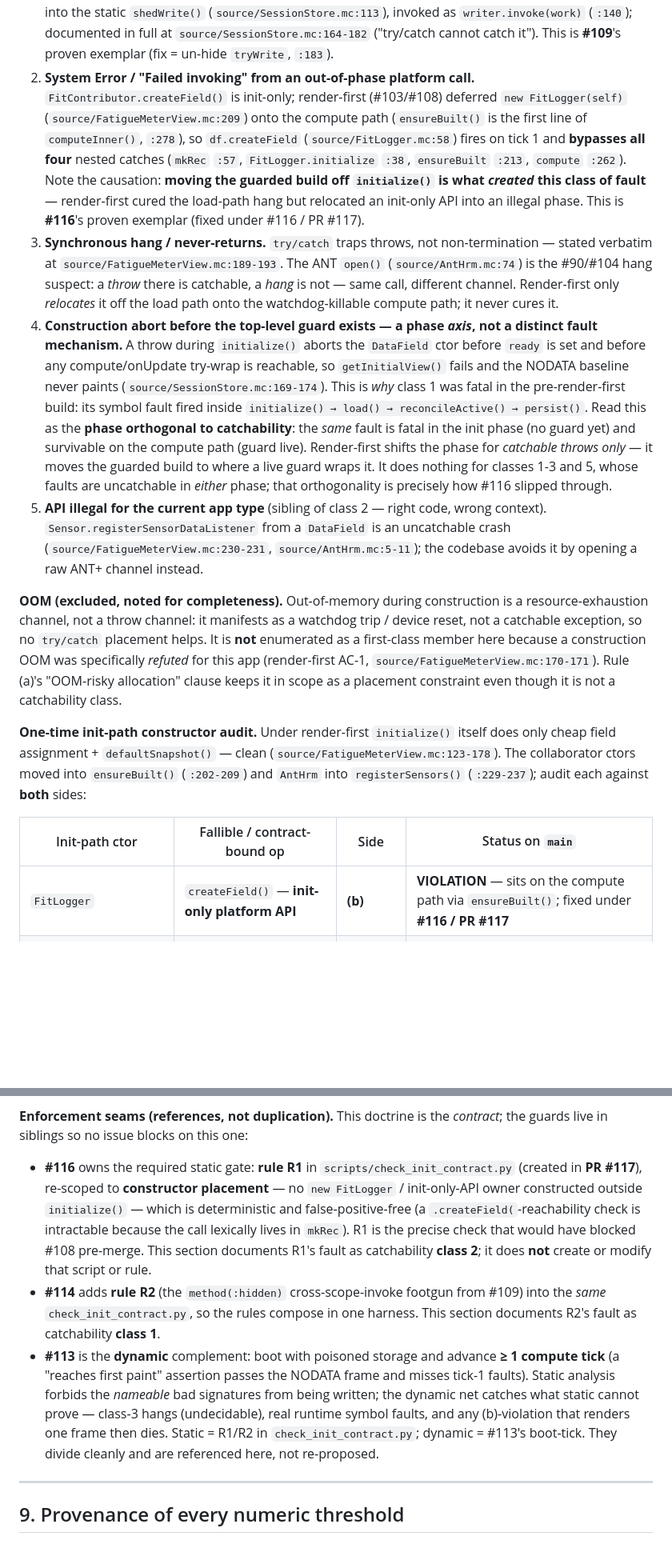
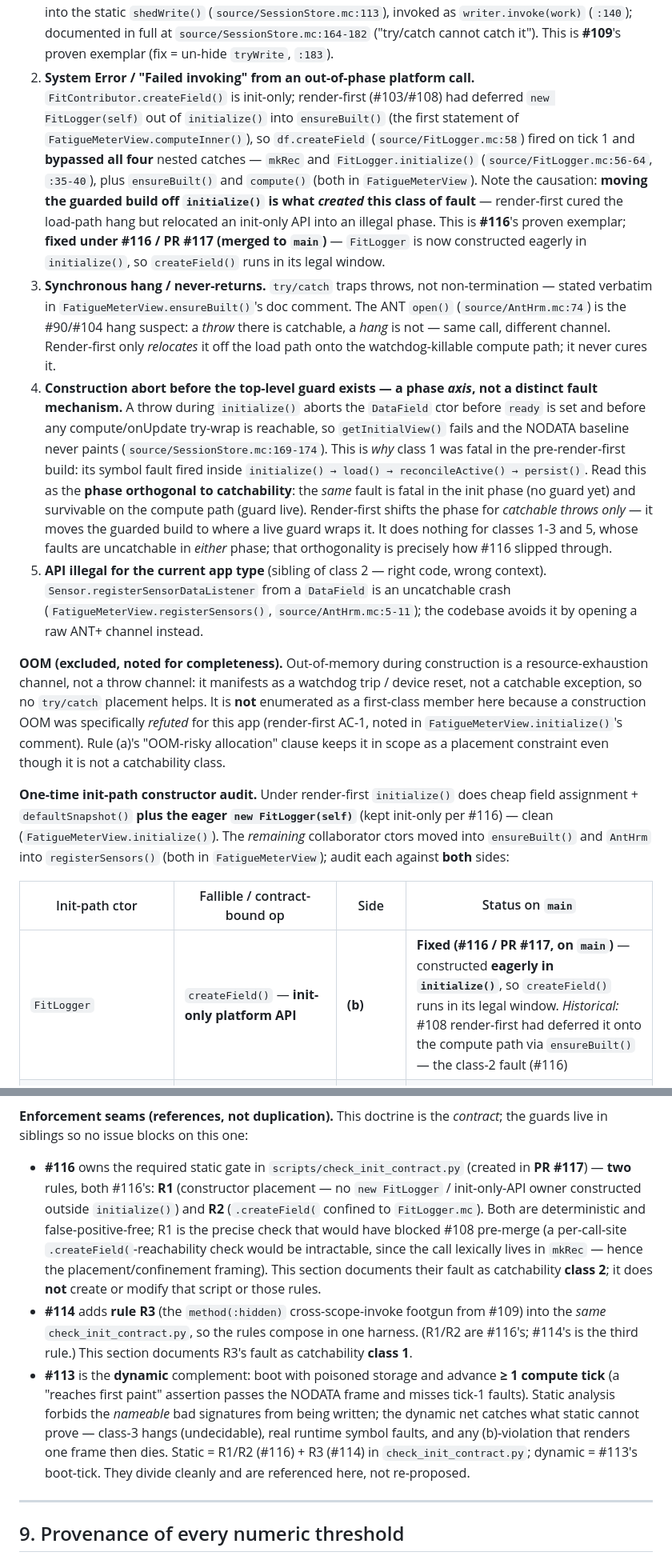
Before and after one commit to Macrophage87/FatigueMeter, a Markdown page: docs/white-paper.md, 2 parts joined by grey strips. Shown at 80% size. Drawn GitHub-style; blank space fills up the shorter version.

Commit message:
Re-anchor §8.4.1 View citations to function names; reconcile FitLogger row with merged #117 (revise #115/PR120 per panel)
Panel re-review of PR #120 found the FatigueMeterView.mc line refs were
transcribed from the pre-#117 layout (~24-line offset) and the FitLogger
audit row was stale-tense. Fixes (doc-only, no conceptual change):
- Re-anchor every FatigueMeterView.mc citation to FUNCTION NAMES (initialize/
  ensureBuilt/computeInner/compute/onUpdate/registerSensors) so the doctrine
  can't rot on the next refactor. Non-View refs (SessionStore/FitLogger/
  AntHrm/Config/PrimitivesCalculator) were panel-verified correct and untouched.
- Reconcile the FitLogger audit row + class-2 exemplar with merged #117: it is
  FIXED/eager in initialize() on main, stated as fixed with the historical note
  (was deferred onto the compute path by #108).
- Correct the enforcement-seam rule map: R1 (placement) and R2 (createField
  confinement) are BOTH #116's; #114's method(:hidden) rule is R3.

Co-Authored-By: Claude Opus 4.8 <noreply@anthropic.com>
Claude-Session: https://claude.ai/code/session_015BnCPp4VB6M16tL2zBE4V8

```diff
--- a/docs/white-paper.md
+++ b/docs/white-paper.md
@@ -299,18 +299,18 @@ The §8.4 graceful-degradation strategy rests on two guards: `initialize()` writ
 **The five-class catchability taxonomy** (each defeats a textually-wrapping `try/catch`):
 
 1. **Symbol-Not-Found / "Failed invoking" from a cross-scope `method(:hidden)` invoke.** A bound reference to a `hidden` instance method fails to resolve when `.invoke()`-d from another (e.g. `static`) scope, aborting *at the invoke site — the target body never runs*. `persist()` passed `method(:tryWrite)` into the static `shedWrite()` (`source/SessionStore.mc:113`), invoked as `writer.invoke(work)` (`:140`); documented in full at `source/SessionStore.mc:164-182` ("try/catch cannot catch it"). This is **#109**'s proven exemplar (fix = un-hide `tryWrite`, `:183`).
-2. **System Error / "Failed invoking" from an out-of-phase platform call.** `FitContributor.createField()` is init-only; render-first (#103/#108) deferred `new FitLogger(self)` (`source/FatigueMeterView.mc:209`) onto the compute path (`ensureBuilt()` is the first line of `computeInner()`, `:278`), so `df.createField` (`source/FitLogger.mc:58`) fires on tick 1 and **bypasses all four** nested catches (`mkRec` `:57`, `FitLogger.initialize` `:38`, `ensureBuilt` `:213`, `compute` `:262`). Note the causation: **moving the guarded build off `initialize()` is what *created* this class of fault** — render-first cured the load-path hang but relocated an init-only API into an illegal phase. This is **#116**'s proven exemplar (fixed under #116 / PR #117).
-3. **Synchronous hang / never-returns.** `try/catch` traps throws, not non-termination — stated verbatim at `source/FatigueMeterView.mc:189-193`. The ANT `open()` (`source/AntHrm.mc:74`) is the #90/#104 hang suspect: a *throw* there is catchable, a *hang* is not — same call, different channel. Render-first only *relocates* it off the load path onto the watchdog-killable compute path; it never cures it.
+2. **System Error / "Failed invoking" from an out-of-phase platform call.** `FitContributor.createField()` is init-only; render-first (#103/#108) had deferred `new FitLogger(self)` out of `initialize()` into `ensureBuilt()` (the first statement of `FatigueMeterView.computeInner()`), so `df.createField` (`source/FitLogger.mc:58`) fired on tick 1 and **bypassed all four** nested catches — `mkRec` and `FitLogger.initialize()` (`source/FitLogger.mc:56-64`, `:35-40`), plus `ensureBuilt()` and `compute()` (both in `FatigueMeterView`). Note the causation: **moving the guarded build off `initialize()` is what *created* this class of fault** — render-first cured the load-path hang but relocated an init-only API into an illegal phase. This is **#116**'s proven exemplar; **fixed under #116 / PR #117 (merged to `main`)** — `FitLogger` is now constructed eagerly in `initialize()`, so `createField()` runs in its legal window.
+3. **Synchronous hang / never-returns.** `try/catch` traps throws, not non-termination — stated verbatim in `FatigueMeterView.ensureBuilt()`'s doc comment. The ANT `open()` (`source/AntHrm.mc:74`) is the #90/#104 hang suspect: a *throw* there is catchable, a *hang* is not — same call, different channel. Render-first only *relocates* it off the load path onto the watchdog-killable compute path; it never cures it.
 4. **Construction abort before the top-level guard exists — a phase *axis*, not a distinct fault mechanism.** A throw during `initialize()` aborts the `DataField` ctor before `ready` is set and before any compute/onUpdate try-wrap is reachable, so `getInitialView()` fails and the NODATA baseline never paints (`source/SessionStore.mc:169-174`). This is *why* class 1 was fatal in the pre-render-first build: its symbol fault fired inside `initialize() → load() → reconcileActive() → persist()`. Read this as the **phase orthogonal to catchability**: the *same* fault is fatal in the init phase (no guard yet) and survivable on the compute path (guard live). Render-first shifts the phase for *catchable throws only* — it moves the guarded build to where a live guard wraps it. It does nothing for classes 1-3 and 5, whose faults are uncatchable in *either* phase; that orthogonality is precisely how #116 slipped through.
-5. **API illegal for the current app type** (sibling of class 2 — right code, wrong context). `Sensor.registerSensorDataListener` from a `DataField` is an uncatchable crash (`source/FatigueMeterView.mc:230-231`, `source/AntHrm.mc:5-11`); the codebase avoids it by opening a raw ANT+ channel instead.
+5. **API illegal for the current app type** (sibling of class 2 — right code, wrong context). `Sensor.registerSensorDataListener` from a `DataField` is an uncatchable crash (`FatigueMeterView.registerSensors()`, `source/AntHrm.mc:5-11`); the codebase avoids it by opening a raw ANT+ channel instead.
 
-**OOM (excluded, noted for completeness).** Out-of-memory during construction is a resource-exhaustion channel, not a throw channel: it manifests as a watchdog trip / device reset, not a catchable exception, so no `try/catch` placement helps. It is **not** enumerated as a first-class member here because a construction OOM was specifically *refuted* for this app (render-first AC-1, `source/FatigueMeterView.mc:170-171`). Rule (a)'s "OOM-risky allocation" clause keeps it in scope as a placement constraint even though it is not a catchability class.
+**OOM (excluded, noted for completeness).** Out-of-memory during construction is a resource-exhaustion channel, not a throw channel: it manifests as a watchdog trip / device reset, not a catchable exception, so no `try/catch` placement helps. It is **not** enumerated as a first-class member here because a construction OOM was specifically *refuted* for this app (render-first AC-1, noted in `FatigueMeterView.initialize()`'s comment). Rule (a)'s "OOM-risky allocation" clause keeps it in scope as a placement constraint even though it is not a catchability class.
 
-**One-time init-path constructor audit.** Under render-first `initialize()` itself does only cheap field assignment + `defaultSnapshot()` — clean (`source/FatigueMeterView.mc:123-178`). The collaborator ctors moved into `ensureBuilt()` (`:202-209`) and `AntHrm` into `registerSensors()` (`:229-237`); audit each against **both** sides:
+**One-time init-path constructor audit.** Under render-first `initialize()` does cheap field assignment + `defaultSnapshot()` **plus the eager `new FitLogger(self)`** (kept init-only per #116) — clean (`FatigueMeterView.initialize()`). The *remaining* collaborator ctors moved into `ensureBuilt()` and `AntHrm` into `registerSensors()` (both in `FatigueMeterView`); audit each against **both** sides:
 
 | Init-path ctor | Fallible / contract-bound op | Side | Status on `main` |
 |---|---|---|---|
-| `FitLogger` | `createField()` — **init-only platform API** | **(b)** | **VIOLATION** — sits on the compute path via `ensureBuilt()`; fixed under **#116 / PR #117** |
+| `FitLogger` | `createField()` — **init-only platform API** | **(b)** | **Fixed (#116 / PR #117, on `main`)** — constructed **eagerly in `initialize()`**, so `createField()` runs in its legal window. *Historical:* #108 render-first had deferred it onto the compute path via `ensureBuilt()` — the class-2 fault (#116) |
 | `SessionStore` | Storage reads (`load()`) + `reconcileActive() → persist()` **write**; historically the class-1 `method(:hidden)` invoke | **(a)** | Throw is now **catchable** (build runs under `ensureBuilt()` + `compute()` guards); the class-1 fault was fixed by un-hiding `tryWrite` (#109). Relocating the recovery *write* out of the ctor into an explicit `recover()` stays **#112/#103** |
 | `Config` | `Properties.getValue` reads in `reload()` | (a) | **Clean** — every read is individually `try/catch`-guarded and null-coalesced to a default (`source/Config.mc:106-131`); no uncatchable init work. Allocates nothing notable |
 | `PrimitivesCalculator` | **none** — does **no** `Property`/`Storage` I/O | — | **Clean, allocation-only.** Stores `cfg` and allocates four `RingBuffer`s (`source/PrimitivesCalculator.mc:44-62`). *(Correction: earlier drafts listed it as doing "Property/Storage reads" — it does not; do not carry that claim.)* |
@@ -323,9 +323,9 @@ The audit's standing job: keep this table current, and enforce that a **(b)**-cl
 
 **Enforcement seams (references, not duplication).** This doctrine is the *contract*; the guards live in siblings so no issue blocks on this one:
 
-- **#116** owns the required static gate: **rule R1** in `scripts/check_init_contract.py` (created in **PR #117**), re-scoped to **constructor placement** — no `new FitLogger` / init-only-API owner constructed outside `initialize()` — which is deterministic and false-positive-free (a `.createField(`-reachability check is intractable because the call lexically lives in `mkRec`). R1 is the precise check that would have blocked #108 pre-merge. This section documents R1's fault as catchability **class 2**; it does **not** create or modify that script or rule.
-- **#114** adds **rule R2** (the `method(:hidden)` cross-scope-invoke footgun from #109) into the *same* `check_init_contract.py`, so the rules compose in one harness. This section documents R2's fault as catchability **class 1**.
-- **#113** is the **dynamic** complement: boot with poisoned storage and advance **≥ 1 compute tick** (a "reaches first paint" assertion passes the NODATA frame and misses tick-1 faults). Static analysis forbids the *nameable* bad signatures from being written; the dynamic net catches what static cannot prove — class-3 hangs (undecidable), real runtime symbol faults, and any (b)-violation that renders one frame then dies. Static = R1/R2 in `check_init_contract.py`; dynamic = #113's boot-tick. They divide cleanly and are referenced here, not re-proposed.
+- **#116** owns the required static gate in `scripts/check_init_contract.py` (created in **PR #117**) — **two** rules, both #116's: **R1** (constructor placement — no `new FitLogger` / init-only-API owner constructed outside `initialize()`) and **R2** (`.createField(` confined to `FitLogger.mc`). Both are deterministic and false-positive-free; R1 is the precise check that would have blocked #108 pre-merge (a per-call-site `.createField(`-reachability check would be intractable, since the call lexically lives in `mkRec` — hence the placement/confinement framing). This section documents their fault as catchability **class 2**; it does **not** create or modify that script or those rules.
+- **#114** adds **rule R3** (the `method(:hidden)` cross-scope-invoke footgun from #109) into the *same* `check_init_contract.py`, so the rules compose in one harness. (R1/R2 are #116's; #114's is the third rule.) This section documents R3's fault as catchability **class 1**.
+- **#113** is the **dynamic** complement: boot with poisoned storage and advance **≥ 1 compute tick** (a "reaches first paint" assertion passes the NODATA frame and misses tick-1 faults). Static analysis forbids the *nameable* bad signatures from being written; the dynamic net catches what static cannot prove — class-3 hangs (undecidable), real runtime symbol faults, and any (b)-violation that renders one frame then dies. Static = R1/R2 (#116) + R3 (#114) in `check_init_contract.py`; dynamic = #113's boot-tick. They divide cleanly and are referenced here, not re-proposed.
 
 ---
 
```
Also changed, not shown: other parts of docs/white-paper.md (+2 -2 lines).
